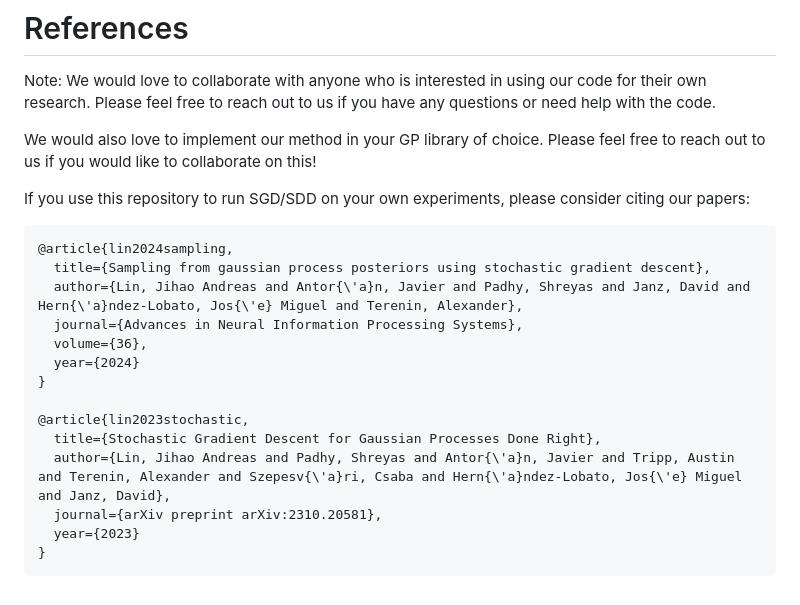
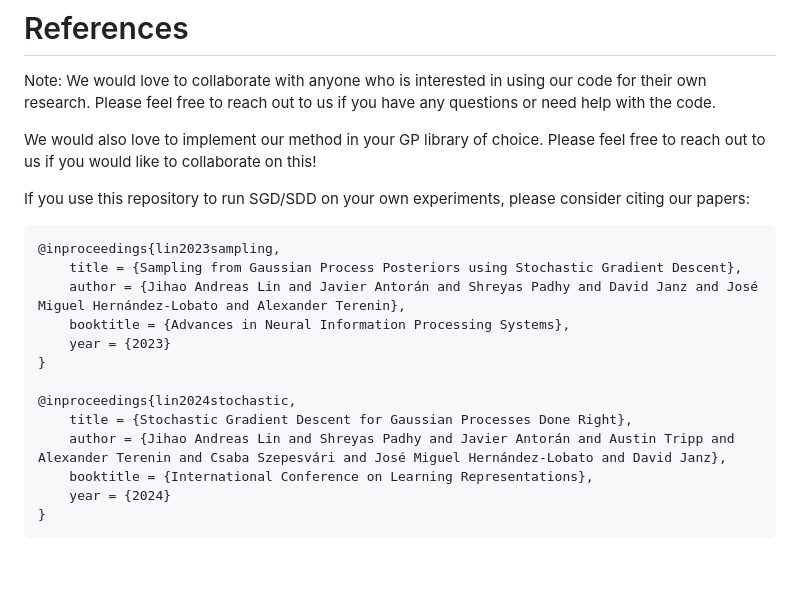
Before and after one commit to cambridge-mlg/sgd-gp, a Markdown page: README.md, the part around the change. Rendered like a GitHub page; blank space fills up the shorter version.

Commit message:
Update README citations

````diff
--- a/README.md
+++ b/README.md
@@ -78,18 +78,17 @@ We would also love to implement our method in your GP library of choice. Please
 If you use this repository to run SGD/SDD on your own experiments, please consider citing our papers:
 
 ```
-@article{lin2024sampling,
-  title={Sampling from gaussian process posteriors using stochastic gradient descent},
-  author={Lin, Jihao Andreas and Antor{\'a}n, Javier and Padhy, Shreyas and Janz, David and Hern{\'a}ndez-Lobato, Jos{\'e} Miguel and Terenin, Alexander},
-  journal={Advances in Neural Information Processing Systems},
-  volume={36},
-  year={2024}
+@inproceedings{lin2023sampling,
+    title = {Sampling from Gaussian Process Posteriors using Stochastic Gradient Descent},
+    author = {Jihao Andreas Lin and Javier Antorán and Shreyas Padhy and David Janz and José Miguel Hernández-Lobato and Alexander Terenin},
+    booktitle = {Advances in Neural Information Processing Systems},
+    year = {2023}
 }
 
-@article{lin2023stochastic,
-  title={Stochastic Gradient Descent for Gaussian Processes Done Right},
-  author={Lin, Jihao Andreas and Padhy, Shreyas and Antor{\'a}n, Javier and Tripp, Austin and Terenin, Alexander and Szepesv{\'a}ri, Csaba and Hern{\'a}ndez-Lobato, Jos{\'e} Miguel and Janz, David},
-  journal={arXiv preprint arXiv:2310.20581},
-  year={2023}
+@inproceedings{lin2024stochastic,
+    title = {Stochastic Gradient Descent for Gaussian Processes Done Right},
+    author = {Jihao Andreas Lin and Shreyas Padhy and Javier Antorán and Austin Tripp and Alexander Terenin and Csaba Szepesvári and José Miguel Hernández-Lobato and David Janz},
+    booktitle = {International Conference on Learning Representations},
+    year = {2024}
 }
 ```
````
